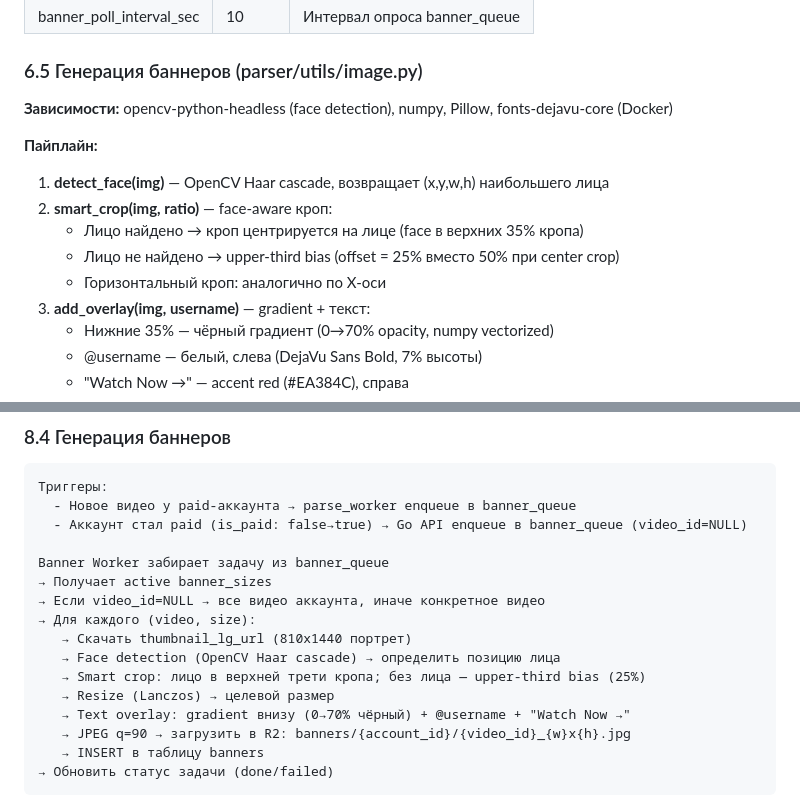
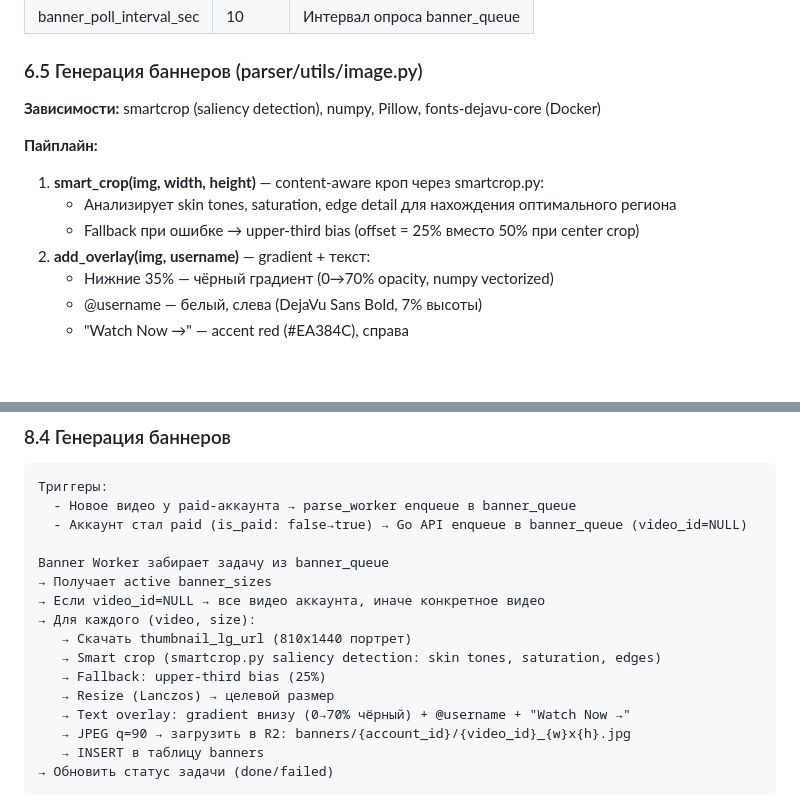
Before and after one commit to barong66/xcj, a Markdown page: TECHNICAL_SPEC.md, 2 parts joined by grey strips. Drawn GitHub-style; blank space fills up the shorter version.

Commit message:
Update docs: smartcrop replaces OpenCV for banner cropping
Co-Authored-By: Claude Opus 4.6 <noreply@anthropic.com>

```diff
--- a/TECHNICAL_SPEC.md
+++ b/TECHNICAL_SPEC.md
@@ -435,14 +435,12 @@ python -m parser find "keyword" --count 5  # Найти аккаунты по к
 
 ### 6.5 Генерация баннеров (parser/utils/image.py)
 
-**Зависимости:** opencv-python-headless (face detection), numpy, Pillow, fonts-dejavu-core (Docker)
+**Зависимости:** smartcrop (saliency detection), numpy, Pillow, fonts-dejavu-core (Docker)
 
 **Пайплайн:**
-1. **detect_face(img)** — OpenCV Haar cascade, возвращает (x,y,w,h) наибольшего лица
-2. **smart_crop(img, ratio)** — face-aware кроп:
-   - Лицо найдено → кроп центрируется на лице (face в верхних 35% кропа)
-   - Лицо не найдено → upper-third bias (offset = 25% вместо 50% при center crop)
-   - Горизонтальный кроп: аналогично по X-оси
+1. **smart_crop(img, width, height)** — content-aware кроп через smartcrop.py:
+   - Анализирует skin tones, saturation, edge detail для нахождения оптимального региона
+   - Fallback при ошибке → upper-third bias (offset = 25% вместо 50% при center crop)
 3. **add_overlay(img, username)** — gradient + текст:
    - Нижние 35% — чёрный градиент (0→70% opacity, numpy vectorized)
    - @username — белый, слева (DejaVu Sans Bold, 7% высоты)
@@ -564,8 +562,8 @@ Banner Worker забирает задачу из banner_queue
 → Если video_id=NULL → все видео аккаунта, иначе конкретное видео
 → Для каждого (video, size):
    → Скачать thumbnail_lg_url (810x1440 портрет)
-   → Face detection (OpenCV Haar cascade) → определить позицию лица
-   → Smart crop: лицо в верхней трети кропа; без лица — upper-third bias (25%)
+   → Smart crop (smartcrop.py saliency detection: skin tones, saturation, edges)
+   → Fallback: upper-third bias (25%)
    → Resize (Lanczos) → целевой размер
    → Text overlay: gradient внизу (0→70% чёрный) + @username + "Watch Now →"
    → JPEG q=90 → загрузить в R2: banners/{account_id}/{video_id}_{w}x{h}.jpg
```
Also changed, not shown: DOCS.md (+1 -1 lines).
